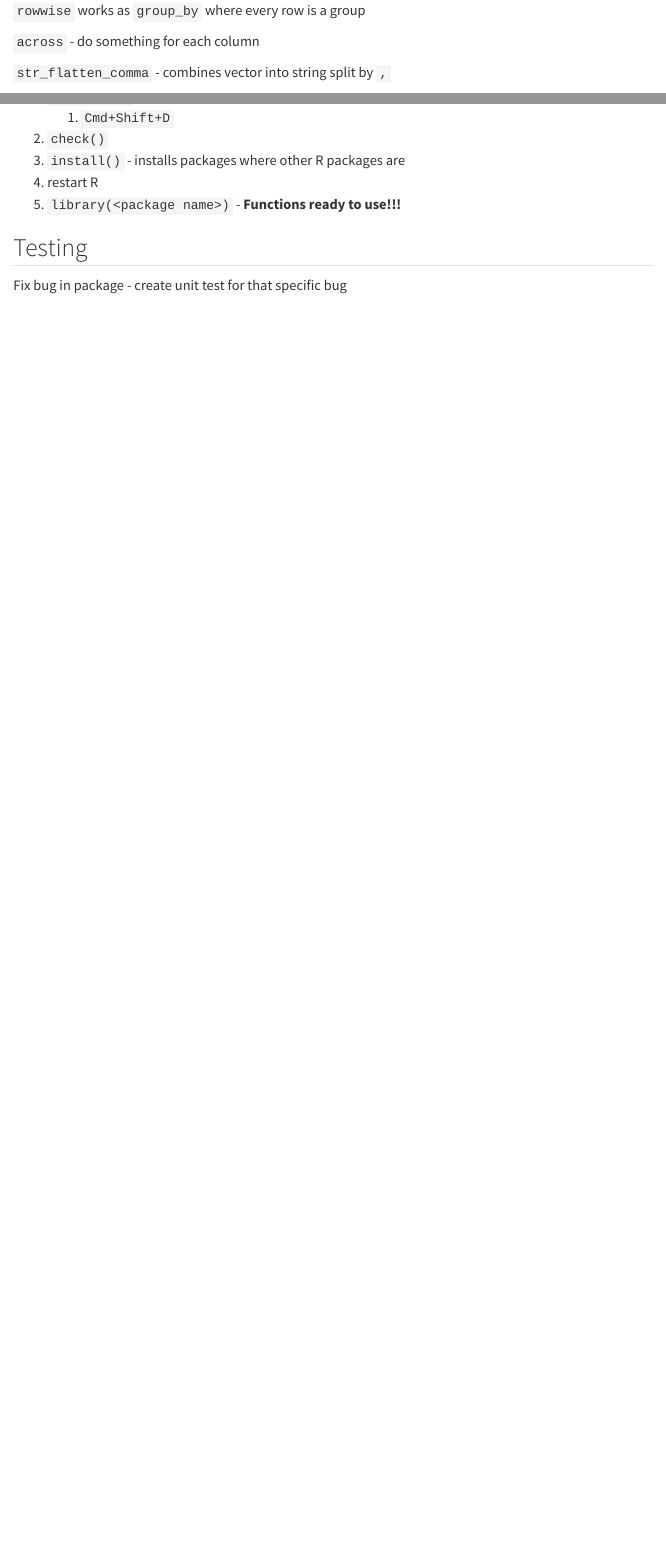
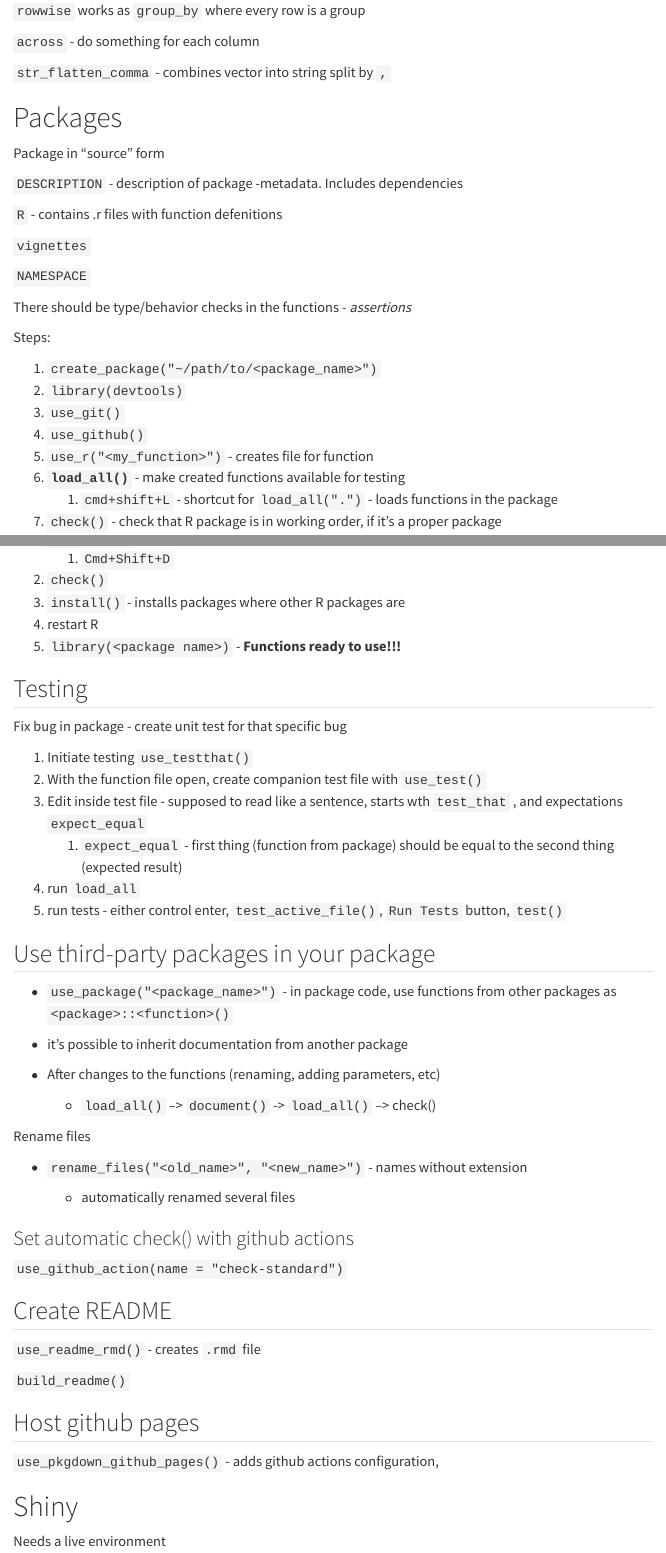
Before and after one commit to CarolinaPB/RaukR, a Quarto document (RaukR_notes.qmd): the page in a window 1100 px wide, from 12670 px down, and a second part further down, joined at a grey line. Rendered offline with R 4.5, knitr and Pandoc in place of Quarto, with nearby package versions; menus at the side of the page are left out; long lines of code are wrapped.

Commit message:
more info on packages

```diff
--- a/RaukR_notes.qmd
+++ b/RaukR_notes.qmd
@@ -695,6 +695,8 @@ Package in "source" form
 
 `NAMESPACE`
 
+There should be type/behavior checks in the functions - *assertions*
+
 Steps:
 
 1.  `create_package("~/path/to/<package_name>")`
@@ -745,3 +747,44 @@ Steps:
 ## Testing
 
 Fix bug in package - create unit test for that specific bug
+
+1.  Initiate testing `use_testthat()`
+2.  With the function file open, create companion test file with `use_test()`
+3.  Edit inside test file - supposed to read like a sentence, starts wth `test_that` , and expectations `expect_equal`
+    1.  `expect_equal` - first thing (function from package) should be equal to the second thing (expected result)
+4.  run `load_all`
+5.  run tests - either control enter, `test_active_file()`, `Run Tests` button, `test()`
+
+## Use third-party packages in your package
+
+-   `use_package("<package_name>")` - in package code, use functions from other packages as `<package>::<function>()`
+
+-   it's possible to inherit documentation from another package
+
+-   After changes to the functions (renaming, adding parameters, etc)
+
+    -   `load_all()` --\> `document()` -\> `load_all()` --\> check()
+
+Rename files
+
+-   `rename_files("<old_name>", "<new_name>")` - names without extension
+
+    -   automatically renamed several files
+
+### Set automatic check() with github actions
+
+`use_github_action(name = "check-standard")`
+
+## Create README
+
+`use_readme_rmd()` - creates `.rmd` file
+
+`build_readme()`
+
+## Host github pages
+
+`use_pkgdown_github_pages()` - adds github actions configuration,
+
+# Shiny
+
+Needs a live environment
```
